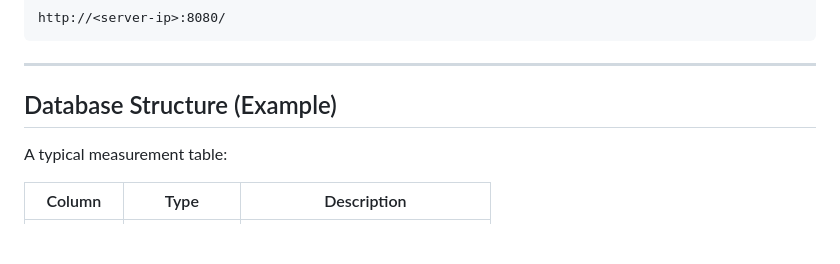
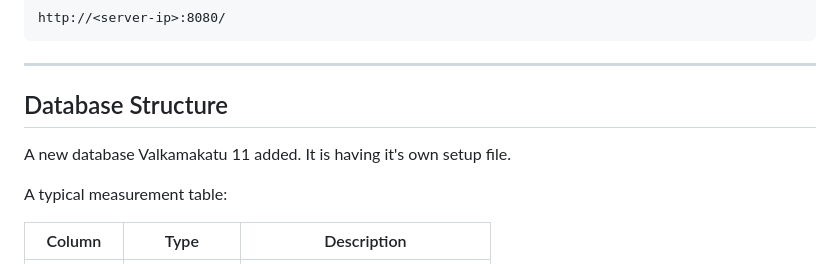
Before and after one commit to seilorboy/han-backend, a Markdown page: README.md, the part around the change. Rendered like a GitHub page; blank space fills up the shorter version.

Commit message:
Update database structure section in README
Added a new database entry and updated the heading.

```diff
--- a/README.md
+++ b/README.md
@@ -124,7 +124,9 @@ docker compose up -d
 
 <hr>
 
-<h2>Database Structure (Example)</h2>
+<h2>Database Structure</h2>
+
+<p>A new database Valkamakatu 11 added. It is having it's own setup file.</p>
 
 <p>A typical measurement table:</p>
 
```
